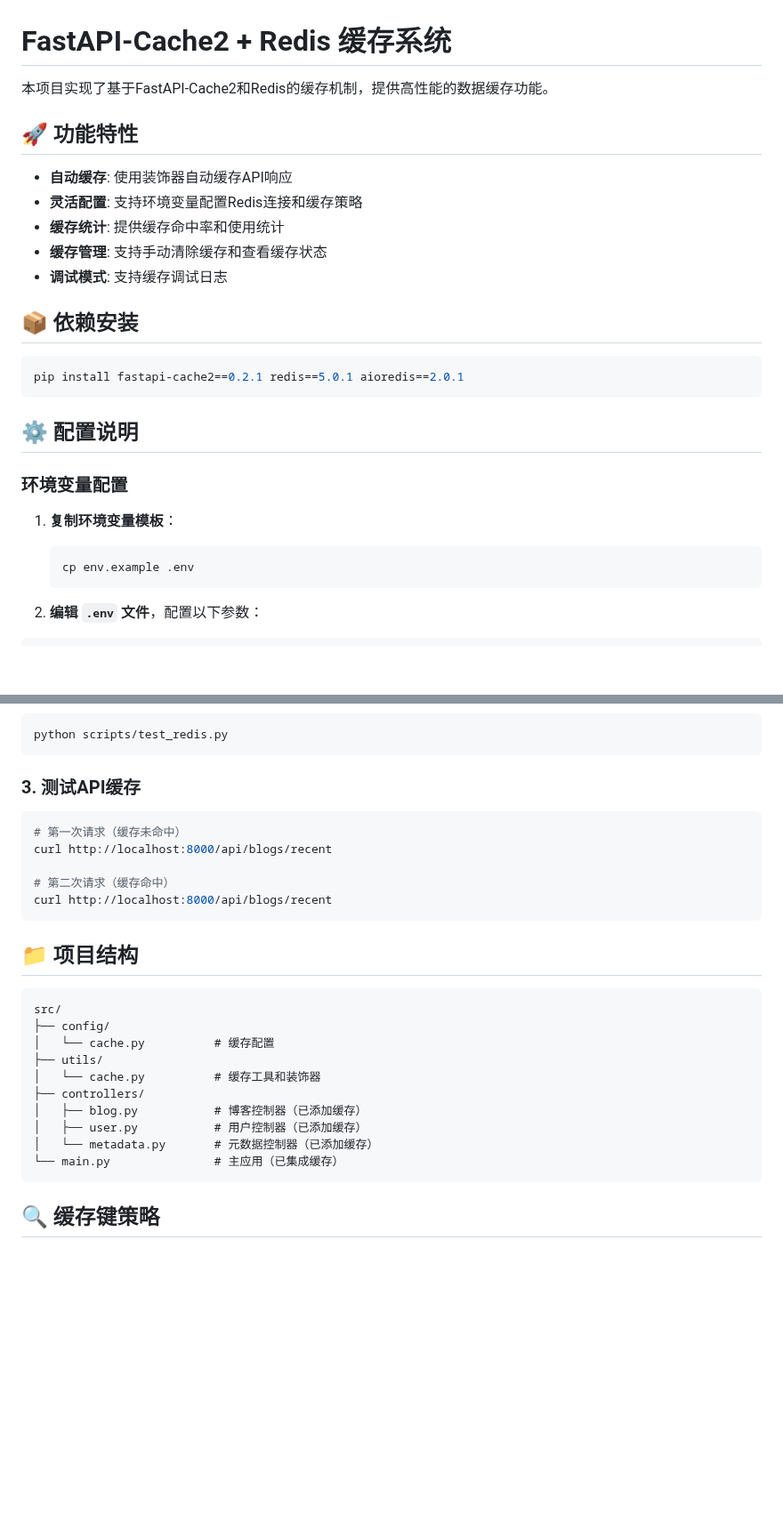
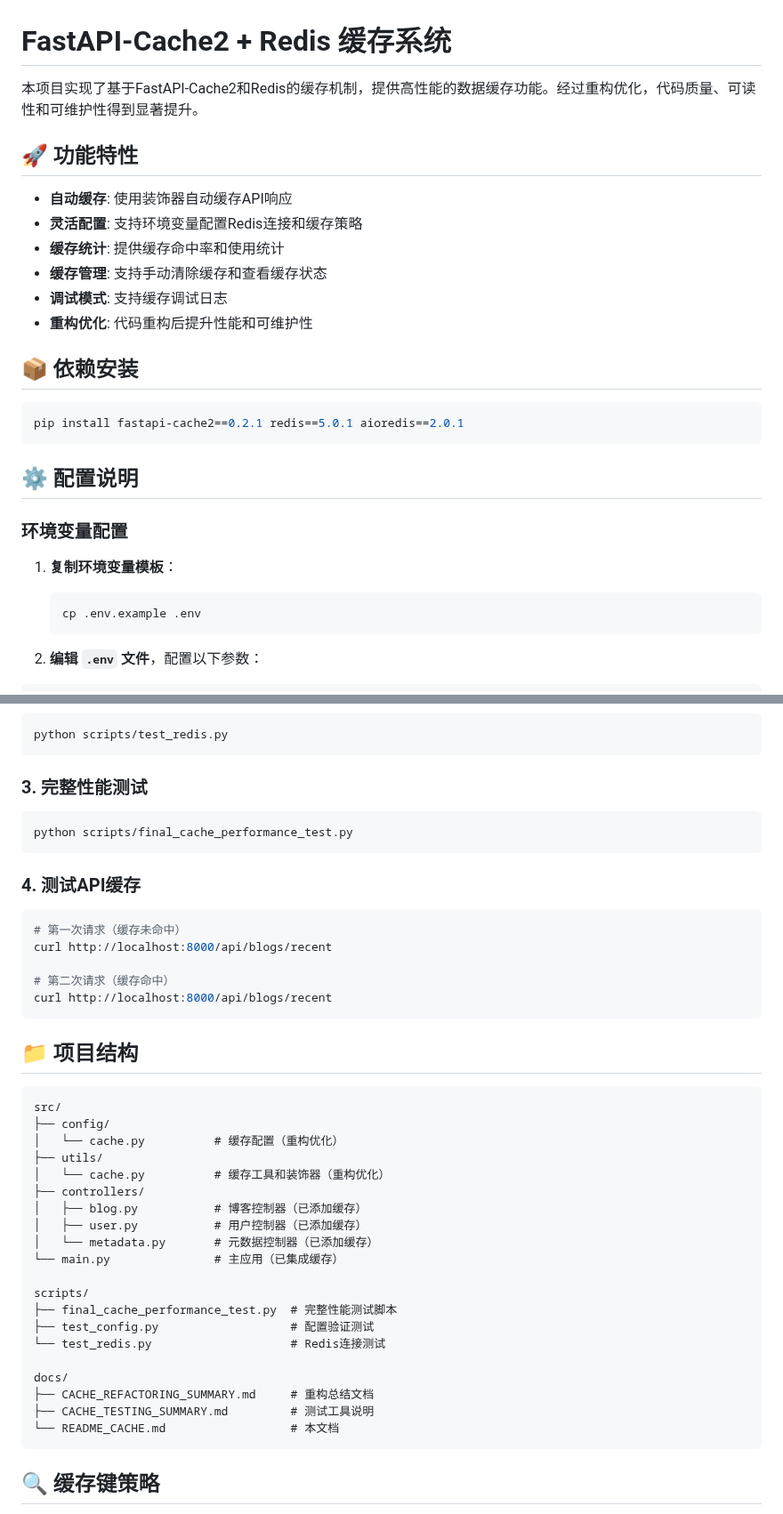
Before and after one commit to yaowangm/blogn2, a Markdown page: README_CACHE.md, 2 parts joined by grey strips. Shown at 89% size. Rendered like a GitHub page; blank space fills up the shorter version.

````diff
--- a/README_CACHE.md
+++ b/README_CACHE.md
@@ -1,6 +1,6 @@
 # FastAPI-Cache2 + Redis 缓存系统
 
-本项目实现了基于FastAPI-Cache2和Redis的缓存机制，提供高性能的数据缓存功能。
+本项目实现了基于FastAPI-Cache2和Redis的缓存机制，提供高性能的数据缓存功能。经过重构优化，代码质量、可读性和可维护性得到显著提升。
 
 ## 🚀 功能特性
 
@@ -9,6 +9,7 @@
 - **缓存统计**: 提供缓存命中率和使用统计
 - **缓存管理**: 支持手动清除缓存和查看缓存状态
 - **调试模式**: 支持缓存调试日志
+- **重构优化**: 代码重构后提升性能和可维护性
 
 ## 📦 依赖安装
 
@@ -22,7 +23,7 @@ pip install fastapi-cache2==0.2.1 redis==5.0.1 aioredis==2.0.1
 
 1. **复制环境变量模板**：
    ```bash
-   cp env.example .env
+   cp .env.example .env
    ```
 
 2. **编辑 `.env` 文件**，配置以下参数：
@@ -163,7 +169,13 @@ python scripts/test_config.py
 python scripts/test_redis.py
 ```
 
-### 3. 测试API缓存
+### 3. 完整性能测试
+
+```bash
+python scripts/final_cache_performance_test.py
+```
+
+### 4. 测试API缓存
 
 ```bash
 # 第一次请求（缓存未命中）
@@ -178,14 +190,24 @@ curl http://localhost:8000/api/blogs/recent
 ```
 src/
 ├── config/
-│   └── cache.py          # 缓存配置
+│   └── cache.py          # 缓存配置（重构优化）
 ├── utils/
-│   └── cache.py          # 缓存工具和装饰器
+│   └── cache.py          # 缓存工具和装饰器（重构优化）
 ├── controllers/
 │   ├── blog.py           # 博客控制器（已添加缓存）
 │   ├── user.py           # 用户控制器（已添加缓存）
 │   └── metadata.py       # 元数据控制器（已添加缓存）
 └── main.py               # 主应用（已集成缓存）
+
+scripts/
+├── final_cache_performance_test.py  # 完整性能测试脚本
+├── test_config.py                   # 配置验证测试
+└── test_redis.py                    # Redis连接测试
+
+docs/
+├── CACHE_REFACTORING_SUMMARY.md     # 重构总结文档
+├── CACHE_TESTING_SUMMARY.md         # 测试工具说明
+└── README_CACHE.md                  # 本文档
 ```
 
 ## 🔍 缓存键策略
````
Also changed, not shown: other parts of README_CACHE.md (+31 -0 lines), CACHE_TESTING_SUMMARY.md (+8 -5 lines).
